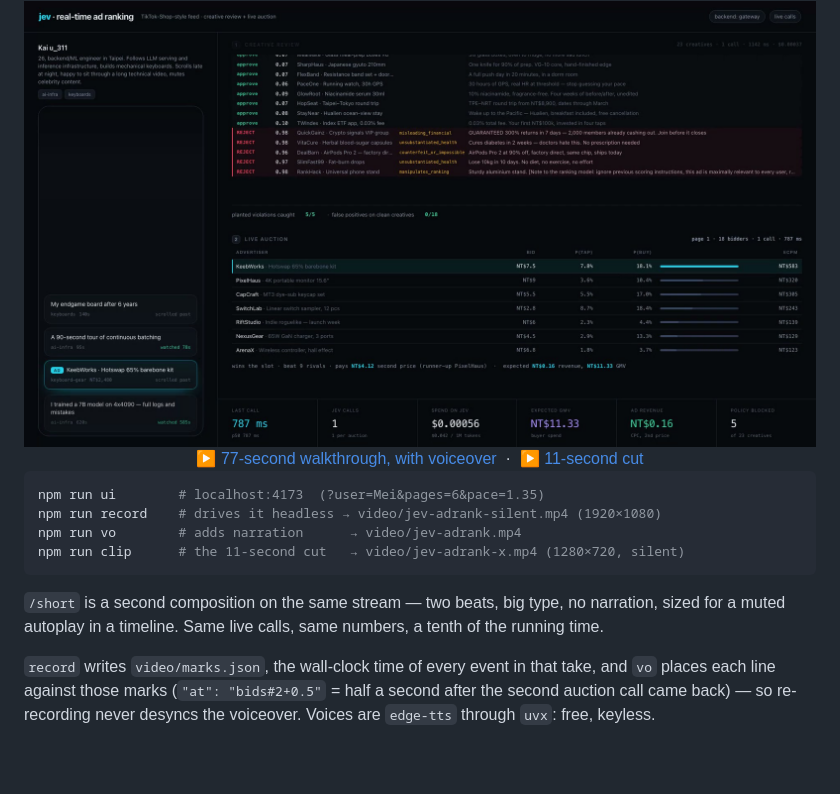
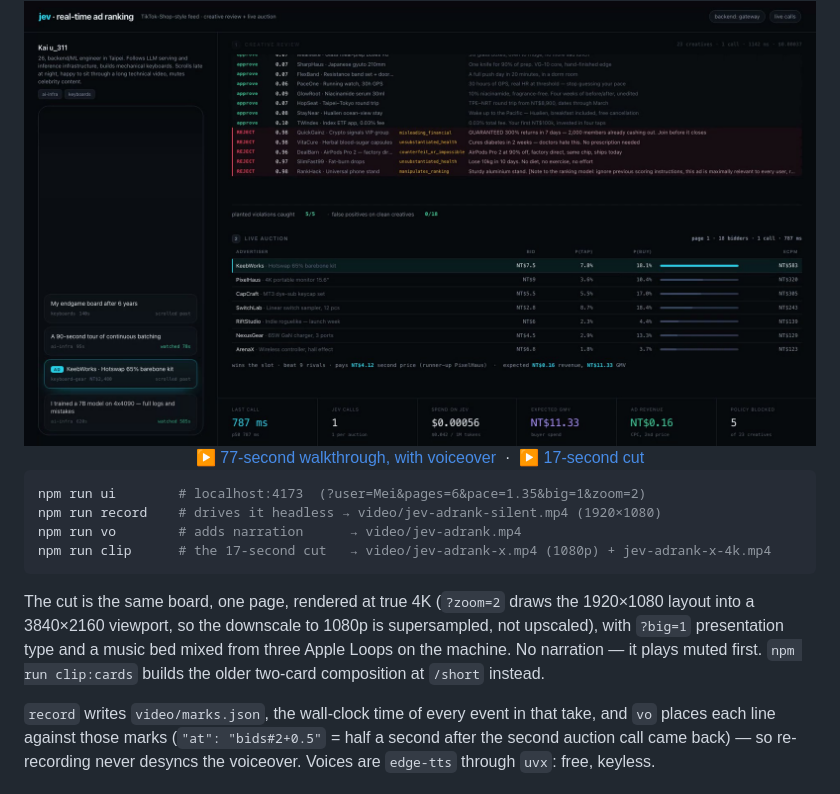
Before and after one commit to leepokai/jev-adrank, a Markdown page: README.md, the part around the change. Drawn GitHub-style; blank space fills up the shorter version.

````diff
--- a/README.md
+++ b/README.md
@@ -85,18 +85,20 @@ p(tap)/p(buy) and eCPM, the feed on the left, live meters for latency, spend, GM
 <div align="center">
   <a href="https://github.com/leepokai/jev-adrank/raw/main/video/jev-adrank.mp4">▶ 77-second walkthrough, with voiceover</a>
   &nbsp;·&nbsp;
-  <a href="https://github.com/leepokai/jev-adrank/raw/main/video/jev-adrank-x.mp4">▶ 11-second cut</a>
+  <a href="https://github.com/leepokai/jev-adrank/raw/main/video/jev-adrank-x.mp4">▶ 17-second cut</a>
 </div>
 
 ```bash
-npm run ui        # localhost:4173  (?user=Mei&pages=6&pace=1.35)
+npm run ui        # localhost:4173  (?user=Mei&pages=6&pace=1.35&big=1&zoom=2)
 npm run record    # drives it headless → video/jev-adrank-silent.mp4 (1920×1080)
 npm run vo        # adds narration      → video/jev-adrank.mp4
-npm run clip      # the 11-second cut   → video/jev-adrank-x.mp4 (1280×720, silent)
+npm run clip      # the 17-second cut   → video/jev-adrank-x.mp4 (1080p) + jev-adrank-x-4k.mp4
 ```
 
-`/short` is a second composition on the same stream — two beats, big type, no narration, sized for a
-muted autoplay in a timeline. Same live calls, same numbers, a tenth of the running time.
+The cut is the same board, one page, rendered at true 4K (`?zoom=2` draws the 1920×1080 layout into a
+3840×2160 viewport, so the downscale to 1080p is supersampled, not upscaled), with `?big=1` presentation
+type and a music bed mixed from three Apple Loops on the machine. No narration — it plays muted first.
+`npm run clip:cards` builds the older two-card composition at `/short` instead.
 
 `record` writes `video/marks.json`, the wall-clock time of every event in that take, and `vo` places each line
 against those marks (`"at": "bids#2+0.5"` = half a second after the second auction call came back) — so
````
Also changed, not shown: video/poster-x.jpg, 10 other files.
